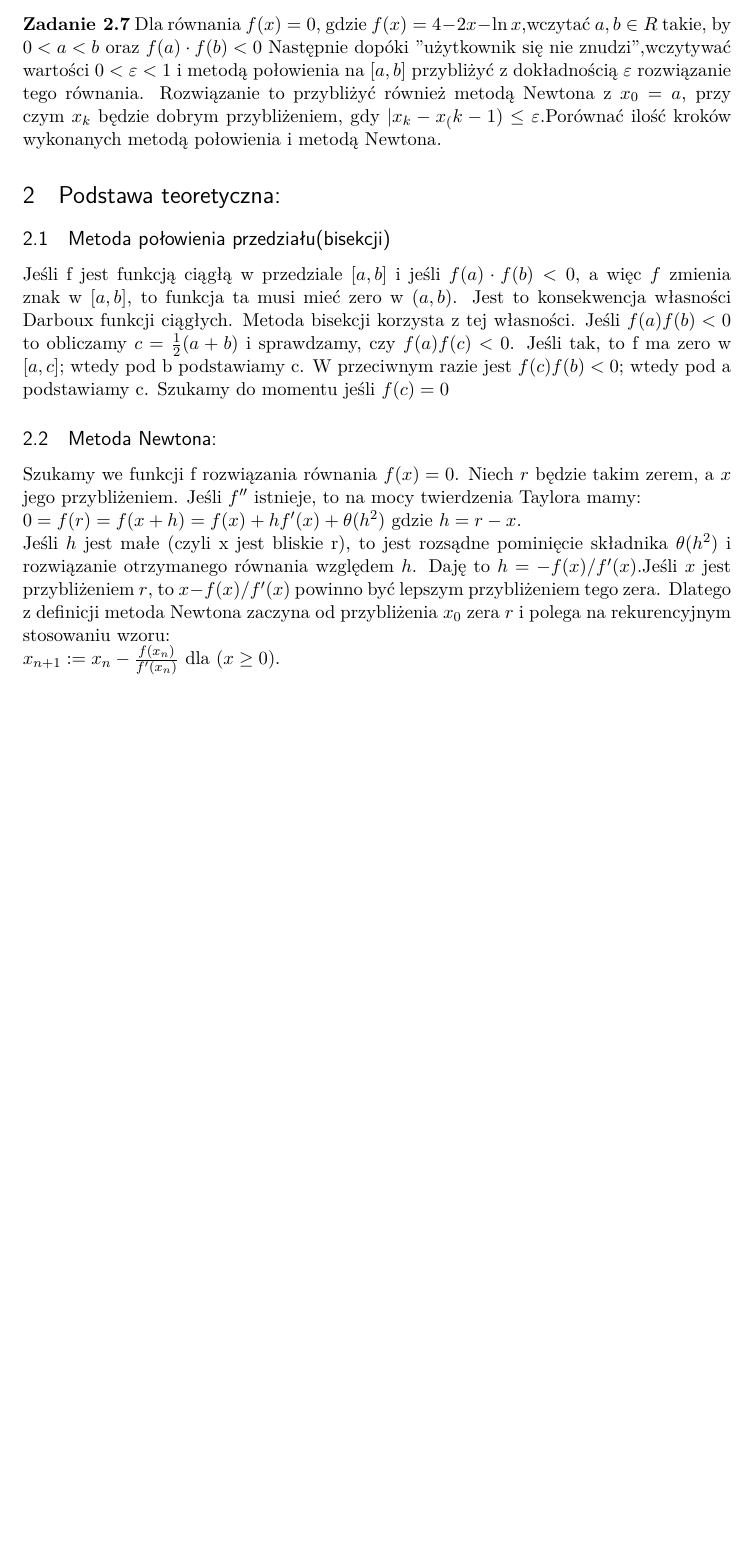
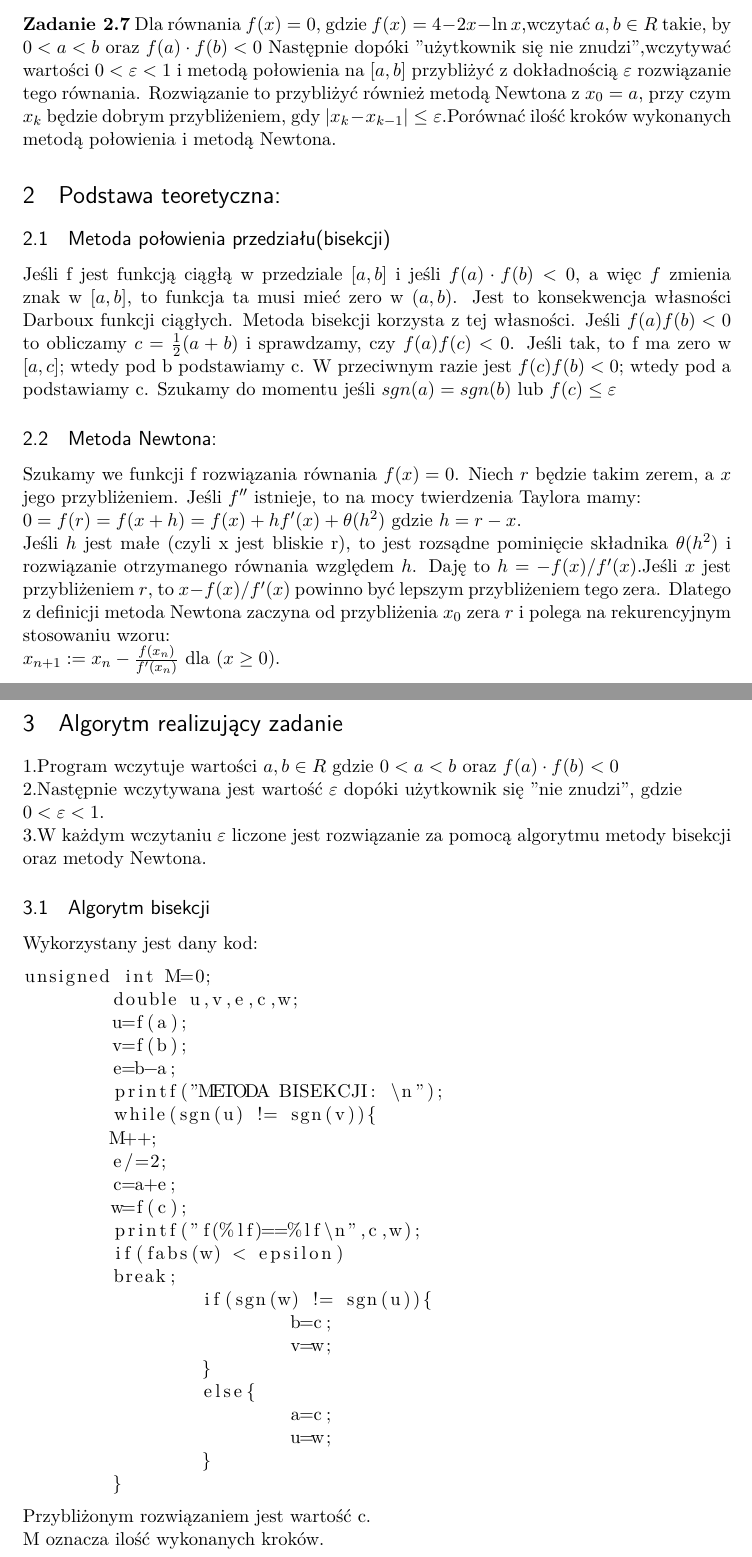
Before and after one commit to wyimaginowany-team/Metody_Obliczeniowe_Lab, a LaTeX document (Zadanie_2/Zadanie2.tex): part of the page before the commit and two parts of pages 1 and 2 of 4 after it, the two joined at a grey line, cut so that both start at the same text, the shorter picture padded with empty space. Compiled offline with pdfLaTeX.

Commit message:
Dodany algorytm i przykładowe rozwiązanie

```diff
--- a/Zadanie_2/Zadanie2.tex
+++ b/Zadanie_2/Zadanie2.tex
@@ -22,7 +22,7 @@
 %   read geometry.pdf for detailed page layout information
 
 \usepackage{graphicx} % support the \includegraphics command and options
-
+\usepackage{listings}
 % \usepackage[parfill]{parskip} % Activate to begin paragraphs with an empty line rather than an indent
 
 %%% PACKAGES
@@ -65,13 +65,46 @@
 
 \section{Treść zadania}
 
-$\textbf {Zadanie 2.7}$ Dla równania $f(x) = 0$, gdzie $f(x)=4-2x-\ln x$,wczytać $ a,b \in R$ takie, by $0<a<b$ oraz $f(a)\cdot f(b)<0$ Następnie dopóki "użytkownik się nie znudzi",wczytywać wartości $0<\varepsilon<1 $ i metodą połowienia na $[a,b]$ przybliżyć z dokładnością $\varepsilon$ rozwiązanie tego równania. Rozwiązanie to przybliżyć również metodą Newtona z $x_0=a$, przy czym $x_k$ będzie dobrym przybliżeniem, gdy $|x_k-x_(k-1)\le \varepsilon$.Porównać ilość kroków wykonanych metodą połowienia i metodą Newtona.
+$\textbf {Zadanie 2.7}$ Dla równania $f(x) = 0$, gdzie $f(x)=4-2x-\ln x$,wczytać $ a,b \in R$ takie, by $0<a<b$ oraz $f(a)\cdot f(b)<0$ Następnie dopóki "użytkownik się nie znudzi",wczytywać wartości $0<\varepsilon<1 $ i metodą połowienia na $[a,b]$ przybliżyć z dokładnością $\varepsilon$ rozwiązanie tego równania. Rozwiązanie to przybliżyć również metodą Newtona z $x_0=a$, przy czym $x_k$ będzie dobrym przybliżeniem, gdy $|x_k-x_{k-1}|\le \varepsilon$.Porównać ilość kroków wykonanych metodą połowienia i metodą Newtona.
 
 \section {Podstawa teoretyczna:}
 \subsection{Metoda połowienia przedziału(bisekcji)}
-Jeśli f jest funkcją ciągłą w przedziale $[a,b]$ i jeśli $f(a) \cdot f(b) < 0 $, a więc $f$ zmienia znak w $[a,b]$, to funkcja ta musi mieć zero w $(a,b)$. Jest to konsekwencja własności Darboux funkcji ciągłych. Metoda bisekcji korzysta z tej własności. Jeśli $f(a)f(b) < 0 $ to obliczamy $c=\frac{1}{2}(a+b)$ i sprawdzamy, czy $f(a)f(c) < 0$. Jeśli tak, to f ma zero w $[a,c]$; wtedy pod b podstawiamy c. W przeciwnym razie jest $f(c)f(b) < 0$; wtedy pod a podstawiamy c. Szukamy do momentu jeśli $f(c)=0$
+Jeśli f jest funkcją ciągłą w przedziale $[a,b]$ i jeśli $f(a) \cdot f(b) < 0 $, a więc $f$ zmienia znak w $[a,b]$, to funkcja ta musi mieć zero w $(a,b)$. Jest to konsekwencja własności Darboux funkcji ciągłych. Metoda bisekcji korzysta z tej własności. Jeśli $f(a)f(b) < 0 $ to obliczamy $c=\frac{1}{2}(a+b)$ i sprawdzamy, czy $f(a)f(c) < 0$. Jeśli tak, to f ma zero w $[a,c]$; wtedy pod b podstawiamy c. W przeciwnym razie jest $f(c)f(b) < 0$; wtedy pod a podstawiamy c. Szukamy do momentu jeśli $sgn(a)=sgn(b)$ lub $f(c) \le \varepsilon$
 \subsection{Metoda Newtona:}
 Szukamy we funkcji f rozwiązania równania $f(x)=0$. Niech $r$ będzie takim zerem, a $x$ jego przybliżeniem. Jeśli $f''$ istnieje, to na mocy twierdzenia Taylora mamy: \\
 $0=f(r)=f(x+h)=f(x)+hf'(x) + \theta(h^2)$
 gdzie $h=r-x$.\\ Jeśli $h$ jest małe (czyli x jest bliskie r), to jest rozsądne pominięcie składnika $\theta(h^2)$ i rozwiązanie otrzymanego równania względem $h$. Daję to $h=-f(x)/f'(x)$.Jeśli $x$ jest przybliżeniem $r$, to $x-f(x)/f'(x)$ powinno być lepszym przybliżeniem tego zera. Dlatego z definicji metoda Newtona zaczyna od przybliżenia $x_0$ zera $r$ i polega na rekurencyjnym stosowaniu wzoru:\\
 $x_{n+1}:=x_n - \frac{f(x_n)}{f'(x_n)}$ dla $(x\ge 0)$.
+\section {Algorytm realizujący zadanie}
+1.Program wczytuje wartości $a,b \in R$ gdzie $0<a<b$ oraz $f(a) \cdot f(b) < 0$ \\
+2.Następnie wczytywana jest wartość $\varepsilon$ dopóki użytkownik się "nie znudzi", gdzie \\ $0<\varepsilon<1$. \\
+3.W każdym wczytaniu $\varepsilon$ liczone jest rozwiązanie za pomocą algorytmu metody bisekcji oraz metody Newtona.
+\subsection {Algorytm bisekcji}
+Wykorzystany jest dany kod:
+\begin{lstlisting}[firstnumber=100]
+unsigned int M=0;
+	double u,v,e,c,w;
+	u=f(a);
+	v=f(b);
+	e=b-a;
+	printf("METODA BISEKCJI: \n");
+	while(sgn(u) != sgn(v)){
+	M++;
+	e/=2;
+	c=a+e;
+	w=f(c);
+	printf("f(%lf)==%lf\n",c,w);
+	if(fabs(w) < epsilon)
+	break;
+		if(sgn(w) != sgn(u)){
+			b=c;
+			v=w;
+		}
+		else{
+			a=c;
+			u=w;
+		}
+	}
+\end{lstlisting}
+Przybliżonym rozwiązaniem jest wartość c. \\ M oznacza ilość wykonanych kroków.\\\\\\\\\\
+\subsection {Algorytm metody Newtona}
```
Also changed, not shown: Zadanie_2/Funkcja.jpg (added), Zadanie_2/Zadanie2.pdf, Zadanie_2/Zadanie2.tex (61 more changed lines).
